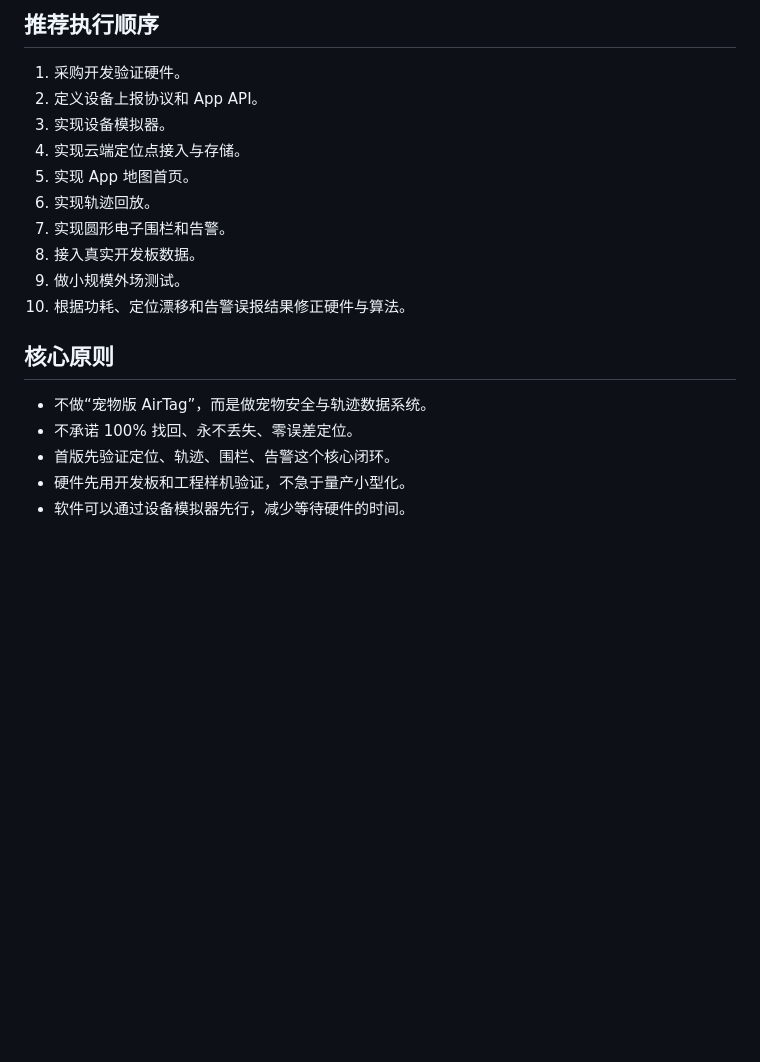
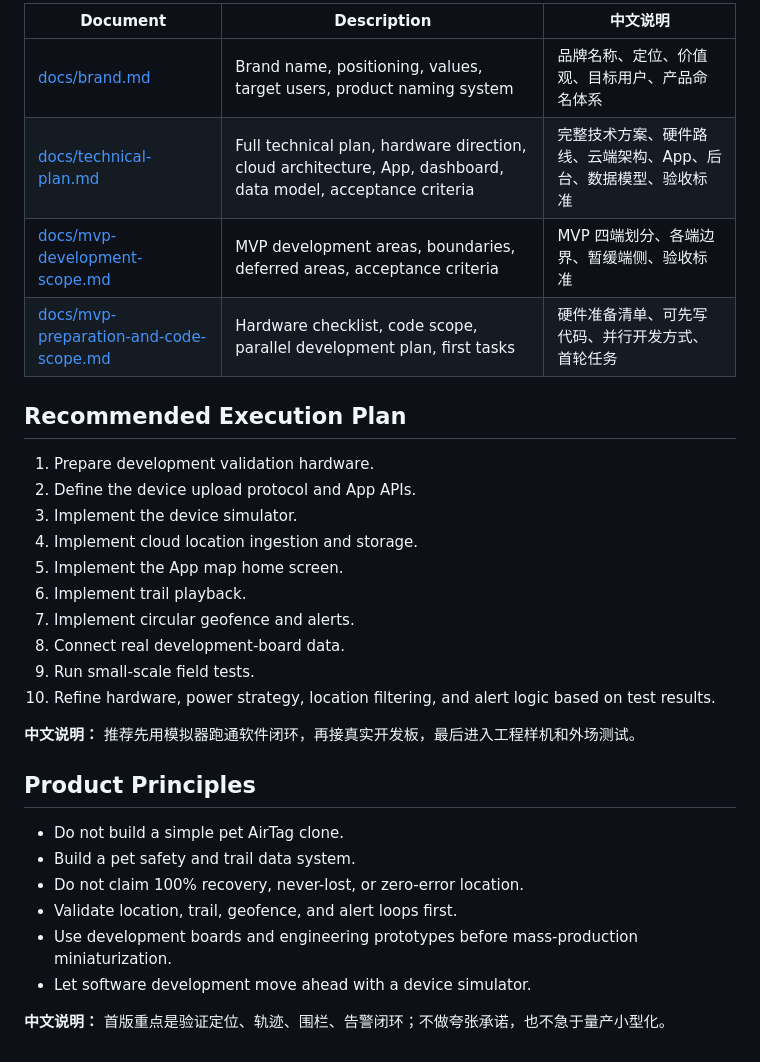
Before and after one commit to VmythV/leash-map, a Markdown page: README.md, the part around one of its changes. Rendered like a GitHub page; blank space fills up the shorter version.

```diff
--- a/README.md
+++ b/README.md
@@ -124,21 +149,33 @@ docs/         产品、技术和决策文档
 
-## 推荐执行顺序
+| Document | Description | 中文说明 |
+| --- | --- | --- |
+| [docs/brand.md](docs/brand.md) | Brand name, positioning, values, target users, product naming system | 品牌名称、定位、价值观、目标用户、产品命名体系 |
+| [docs/technical-plan.md](docs/technical-plan.md) | Full technical plan, hardware direction, cloud architecture, App, dashboard, data model, acceptance criteria | 完整技术方案、硬件路线、云端架构、App、后台、数据模型、验收标准 |
+| [docs/mvp-development-scope.md](docs/mvp-development-scope.md) | MVP development areas, boundaries, deferred areas, acceptance criteria | MVP 四端划分、各端边界、暂缓端侧、验收标准 |
+| [docs/mvp-preparation-and-code-scope.md](docs/mvp-preparation-and-code-scope.md) | Hardware checklist, code scope, parallel development plan, first tasks | 硬件准备清单、可先写代码、并行开发方式、首轮任务 |
 
-1. 采购开发验证硬件。
-2. 定义设备上报协议和 App API。
-3. 实现设备模拟器。
-4. 实现云端定位点接入与存储。
-5. 实现 App 地图首页。
-6. 实现轨迹回放。
-7. 实现圆形电子围栏和告警。
-8. 接入真实开发板数据。
-9. 做小规模外场测试。
-10. 根据功耗、定位漂移和告警误报结果修正硬件与算法。
+## Recommended Execution Plan
 
-## 核心原则
+1. Prepare development validation hardware.
+2. Define the device upload protocol and App APIs.
+3. Implement the device simulator.
+4. Implement cloud location ingestion and storage.
+5. Implement the App map home screen.
+6. Implement trail playback.
+7. Implement circular geofence and alerts.
+8. Connect real development-board data.
+9. Run small-scale field tests.
+10. Refine hardware, power strategy, location filtering, and alert logic based on test results.
 
-- 不做“宠物版 AirTag”，而是做宠物安全与轨迹数据系统。
-- 不承诺 100% 找回、永不丢失、零误差定位。
-- 首版先验证定位、轨迹、围栏、告警这个核心闭环。
-- 硬件先用开发板和工程样机验证，不急于量产小型化。
-- 软件可以通过设备模拟器先行，减少等待硬件的时间。
+**中文说明：** 推荐先用模拟器跑通软件闭环，再接真实开发板，最后进入工程样机和外场测试。
+
+## Product Principles
+
+- Do not build a simple pet AirTag clone.
+- Build a pet safety and trail data system.
+- Do not claim 100% recovery, never-lost, or zero-error location.
+- Validate location, trail, geofence, and alert loops first.
+- Use development boards and engineering prototypes before mass-production miniaturization.
+- Let software development move ahead with a device simulator.
+
+**中文说明：** 首版重点是验证定位、轨迹、围栏、告警闭环；不做夸张承诺，也不急于量产小型化。
```
Also changed, not shown: other parts of README.md (+110 -85 lines).
